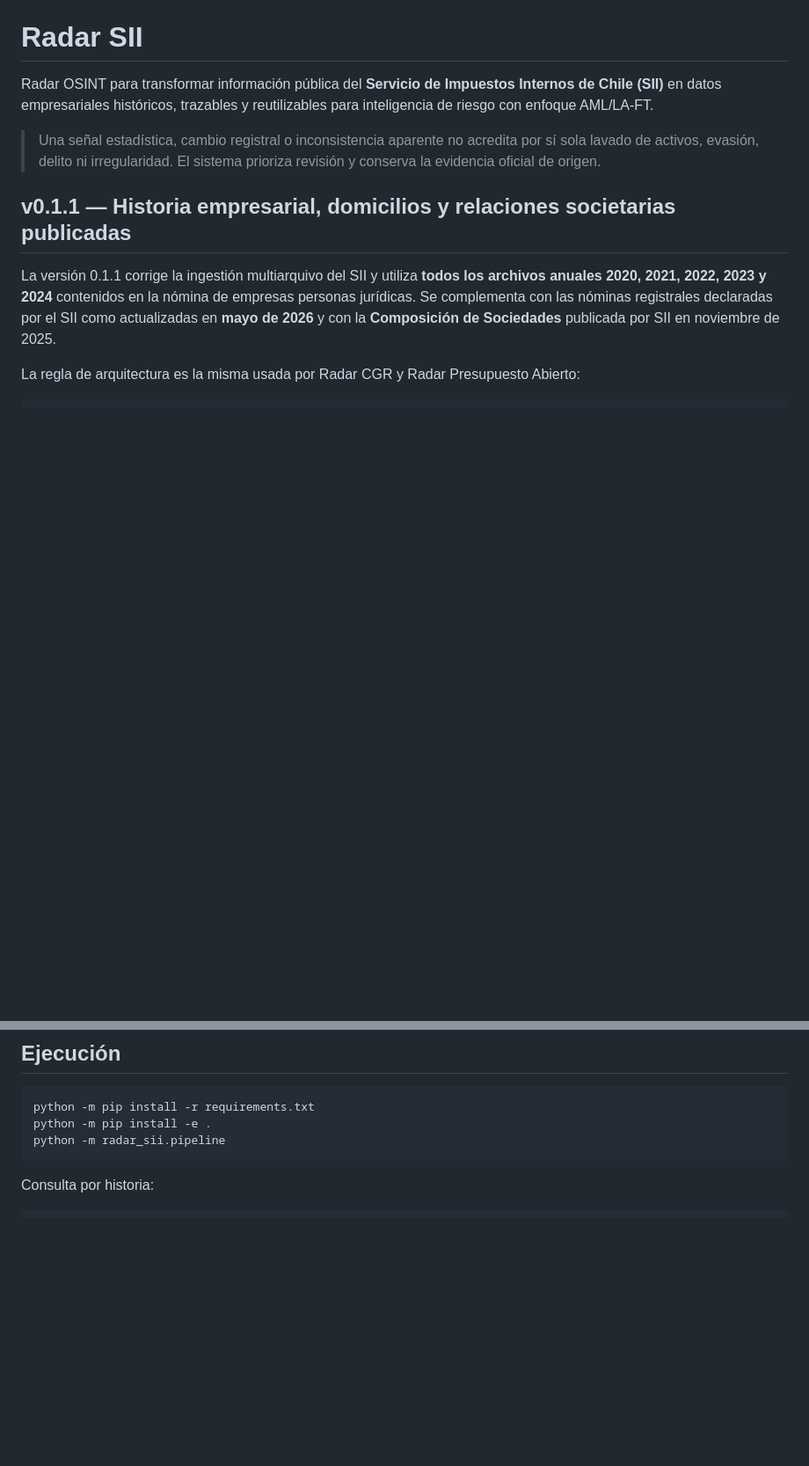
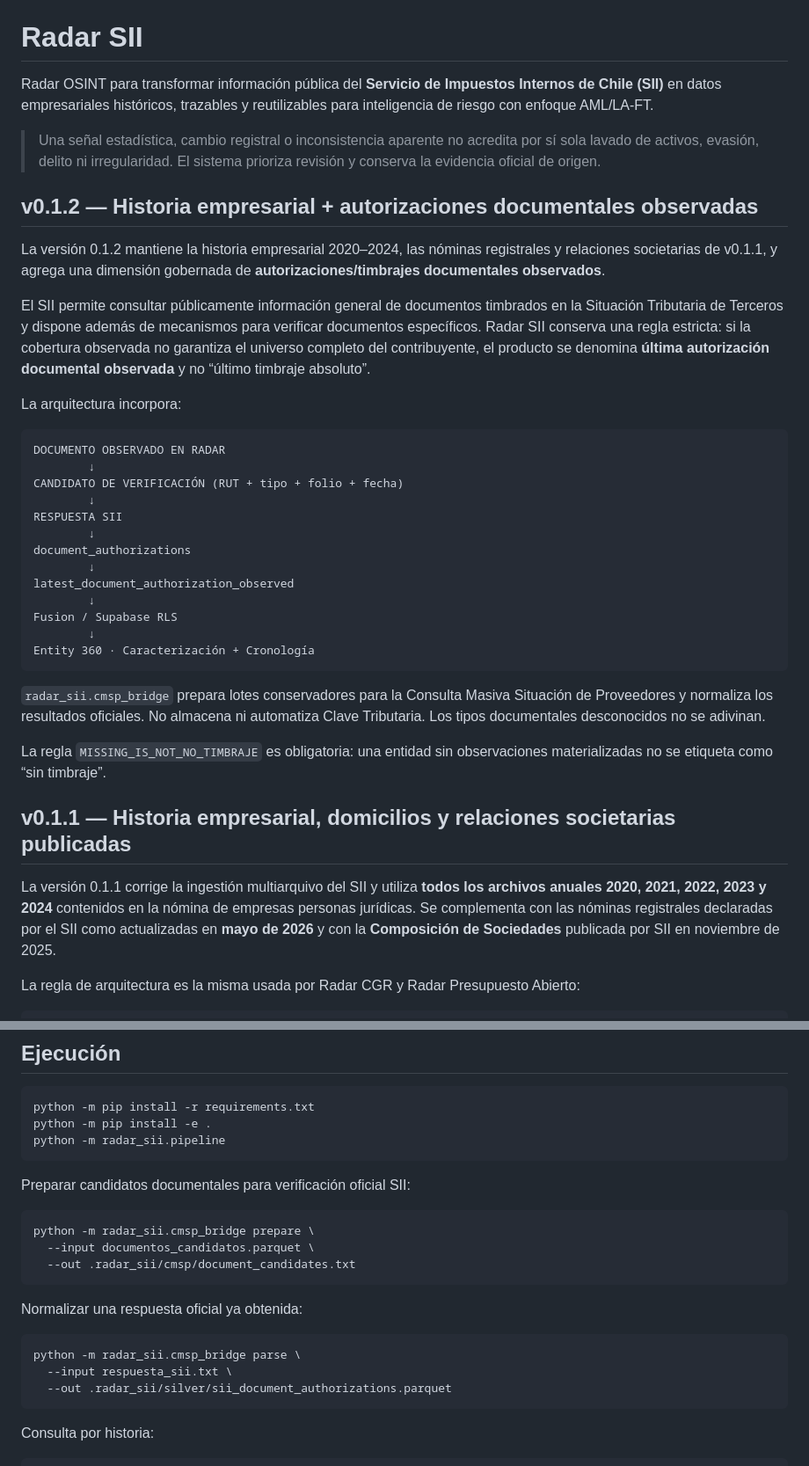
Before and after one commit to smoralesm07-source/Radar_SII, a Markdown page: README.md, 2 parts joined by grey strips. Shown at 88% size. Rendered like a GitHub page; blank space fills up the shorter version.

Commit message:
docs(sii): describe v0.1.2 document authorization layer

````diff
--- a/README.md
+++ b/README.md
@@ -3,6 +3,34 @@
 Radar OSINT para transformar información pública del **Servicio de Impuestos Internos de Chile (SII)** en datos empresariales históricos, trazables y reutilizables para inteligencia de riesgo con enfoque AML/LA-FT.
 
 > Una señal estadística, cambio registral o inconsistencia aparente no acredita por sí sola lavado de activos, evasión, delito ni irregularidad. El sistema prioriza revisión y conserva la evidencia oficial de origen.
+
+## v0.1.2 — Historia empresarial + autorizaciones documentales observadas
+
+La versión 0.1.2 mantiene la historia empresarial 2020–2024, las nóminas registrales y relaciones societarias de v0.1.1, y agrega una dimensión gobernada de **autorizaciones/timbrajes documentales observados**.
+
+El SII permite consultar públicamente información general de documentos timbrados en la Situación Tributaria de Terceros y dispone además de mecanismos para verificar documentos específicos. Radar SII conserva una regla estricta: si la cobertura observada no garantiza el universo completo del contribuyente, el producto se denomina **última autorización documental observada** y no “último timbraje absoluto”.
+
+La arquitectura incorpora:
+
+```text
+DOCUMENTO OBSERVADO EN RADAR
+        ↓
+CANDIDATO DE VERIFICACIÓN (RUT + tipo + folio + fecha)
+        ↓
+RESPUESTA SII
+        ↓
+document_authorizations
+        ↓
+latest_document_authorization_observed
+        ↓
+Fusion / Supabase RLS
+        ↓
+Entity 360 · Caracterización + Cronología
+```
+
+`radar_sii.cmsp_bridge` prepara lotes conservadores para la Consulta Masiva Situación de Proveedores y normaliza los resultados oficiales. No almacena ni automatiza Clave Tributaria. Los tipos documentales desconocidos no se adivinan.
+
+La regla `MISSING_IS_NOT_NO_TIMBRAJE` es obligatoria: una entidad sin observaciones materializadas no se etiqueta como “sin timbraje”.
 
 ## v0.1.1 — Historia empresarial, domicilios y relaciones societarias publicadas
 
@@ -145,6 +187,22 @@ python -m pip install -e .
 python -m radar_sii.pipeline
 ```
 
+Preparar candidatos documentales para verificación oficial SII:
+
+```bash
+python -m radar_sii.cmsp_bridge prepare \
+  --input documentos_candidatos.parquet \
+  --out .radar_sii/cmsp/document_candidates.txt
+```
+
+Normalizar una respuesta oficial ya obtenida:
+
+```bash
+python -m radar_sii.cmsp_bridge parse \
+  --input respuesta_sii.txt \
+  --out .radar_sii/silver/sii_document_authorizations.parquet
+```
+
 Consulta por historia:
 
 ```bash
````
Also changed, not shown: other parts of README.md (+22 -7 lines).
